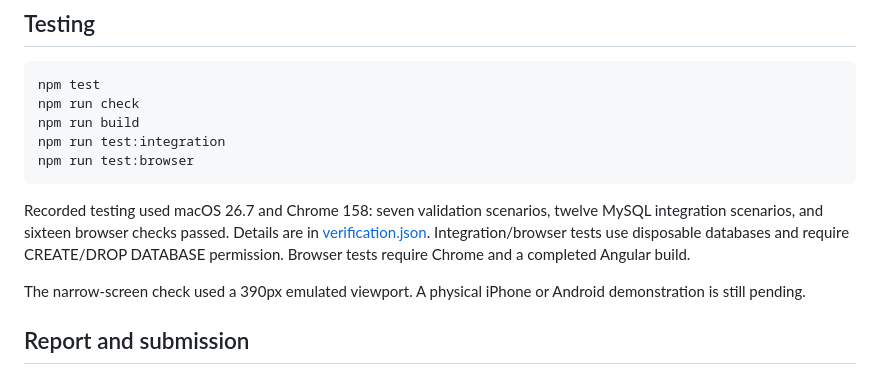
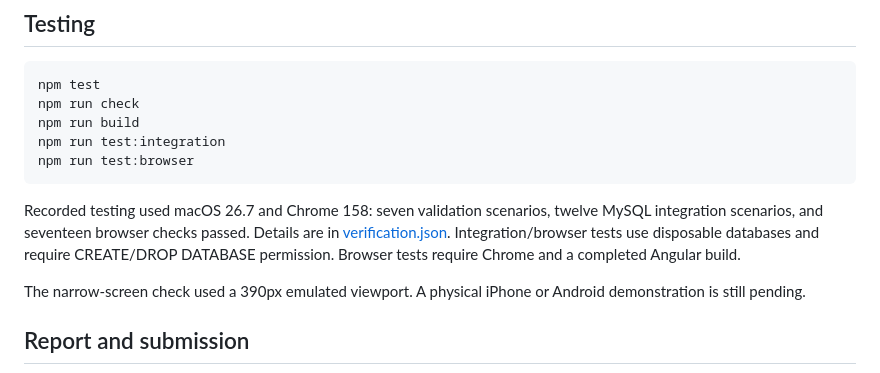
Before and after one commit to Wail-Mohammed/YW-RegSytems, a Markdown page: README.md, the part around the change. GitHub-like rendering.

````diff
--- a/README.md
+++ b/README.md
@@ -78,7 +78,7 @@ npm run test:integration
 npm run test:browser
 ```
 
-Recorded testing used macOS 26.7 and Chrome 158: seven validation scenarios, twelve MySQL integration scenarios, and sixteen browser checks passed. Details are in [verification.json](docs/verification.json). Integration/browser tests use disposable databases and require CREATE/DROP DATABASE permission. Browser tests require Chrome and a completed Angular build.
+Recorded testing used macOS 26.7 and Chrome 158: seven validation scenarios, twelve MySQL integration scenarios, and seventeen browser checks passed. Details are in [verification.json](docs/verification.json). Integration/browser tests use disposable databases and require CREATE/DROP DATABASE permission. Browser tests require Chrome and a completed Angular build.
 
 The narrow-screen check used a 390px emulated viewport. A physical iPhone or Android demonstration is still pending.
 
````
Also changed, not shown: docs/screenshots/enrollment-report.png, docs/screenshots/narrow-viewport.png, docs/screenshots/sections-desktop.png, docs/screenshots/student-form.png, 5 other files.
